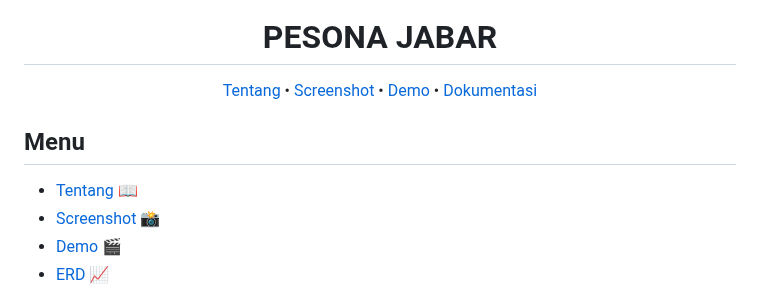
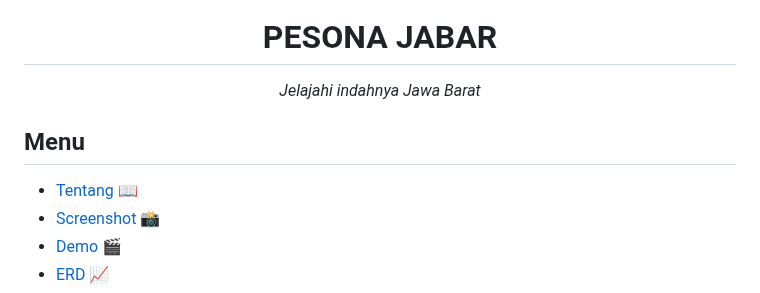
Before and after one commit to zhiizah/ProjectMDSkel5, a Markdown page: README.md, the part around one of its changes. Rendered like a GitHub page.

```diff
--- a/README.md
+++ b/README.md
@@ -8,13 +8,7 @@
 
 # PESONA JABAR
 
-[Tentang](#scroll-tentang)
-•
-[Screenshot](#rice_scene-screenshot)
-•
-[Demo](#dvd-demo)
-•
-[Dokumentasi](#blue_book-dokumentasi)
+_Jelajahi indahnya Jawa Barat_
 
 </div>
 
```
Also changed, not shown: other parts of README.md (+1 -1 lines).
